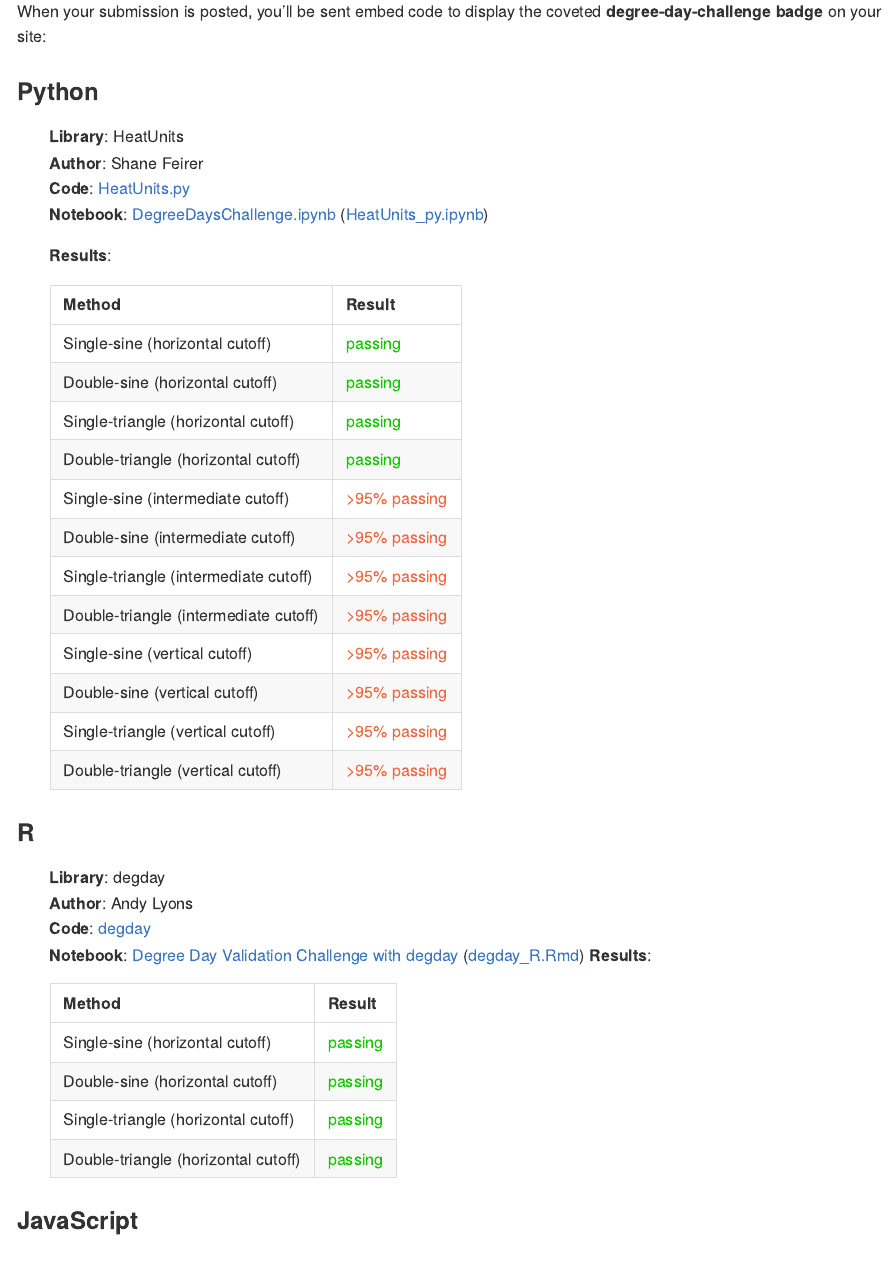
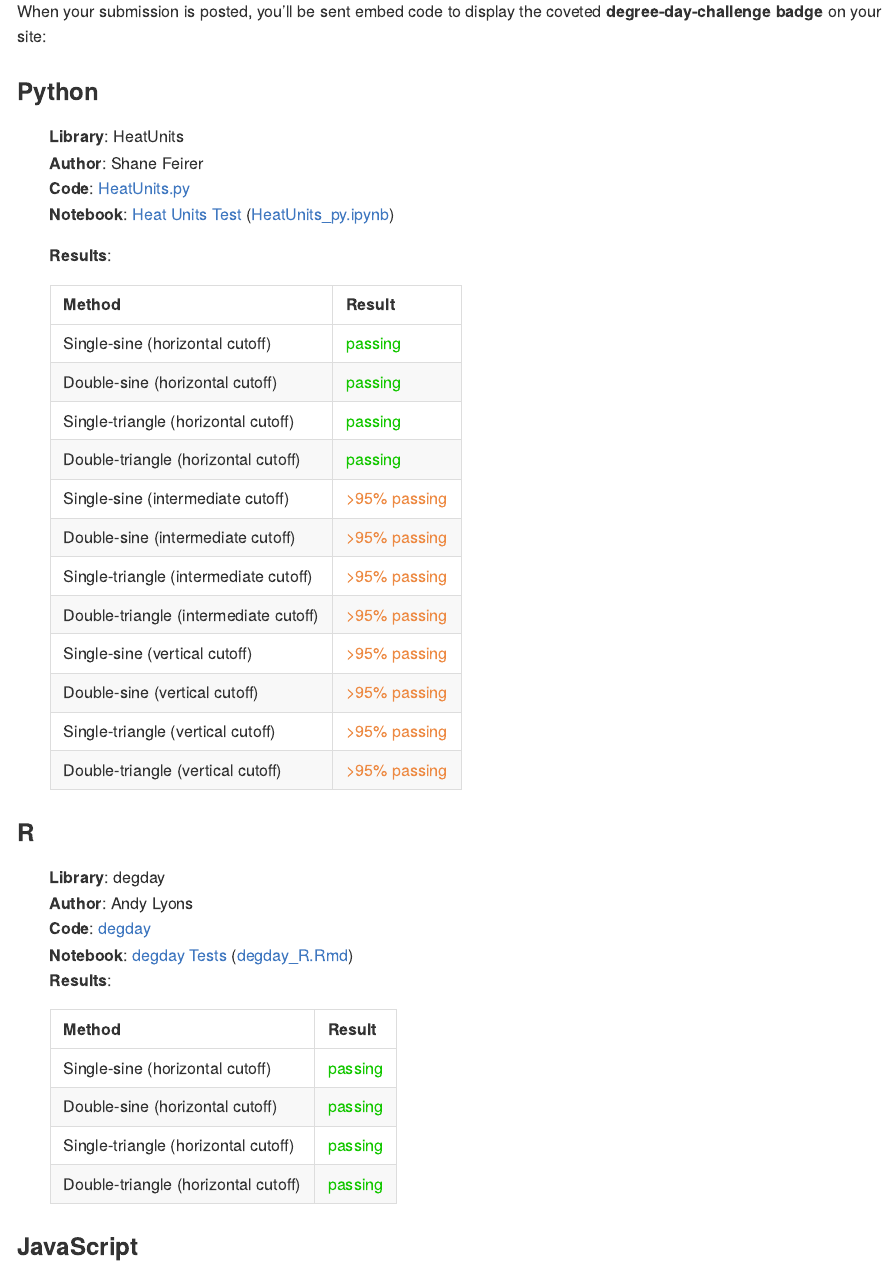
Before and after one commit to UCANR-IGIS/degree-day-challenge, an R Markdown document (README.Rmd): the page in a window 1100 px wide, from 6050 px down. The pictures show the output file README.md that the author committed with the source, drawn offline in the style of GitHub; badge pictures from the web are left out.

Commit message:
Updated README and index.html

````diff
--- a/README.Rmd
+++ b/README.Rmd
@@ -144,19 +144,23 @@ When your submission is posted, you'll be sent embed code to display the coveted
 
 ![](https://raw.githubusercontent.com/ucanr-igis/degree-day-challenge/main/badges/degree-day-challenge-passing.svg)
 
+```{r define_colors, include=FALSE}
+passing_grn <- "<span style='color:#14c700;'>passing</span>"
+passing_org <- "<span style='color:#ed8a43;'>>95% passing</span>"
+
+```
+
 ### Python
 
 ::: {style="margin-left:2em;"}
 **Library**: HeatUnits
 **Author**: Shane Feirer
 **Code**: [HeatUnits.py](https://github.com/UCANR-IGIS/caladapt-py/blob/master/CookBooks/HeatUnits.py)
-**Notebook**: [DegreeDaysChallenge.ipynb](https://ucanr-igis.github.io/degree-day-challenge/submissions/heatunits_py/HeatUnits_py.html) ([HeatUnits_py.ipynb]())
+**Notebook**: [Heat Units Test](https://ucanr-igis.github.io/degree-day-challenge/submissions/heatunits_py/HeatUnits_py.html) ([HeatUnits_py.ipynb](https://github.com/UCANR-IGIS/degree-day-challenge/blob/main/docs/submissions/heatunits_py/HeatUnits_py.ipynb))
 
 **Results**:
 
 ```{r echo = FALSE}
-passing_grn <- "<span style='color:#14c700;'>passing</span>"
-passing_org <- "<span style='color:#ed6a43;'>>95% passing</span>"
 c(
 "Single-sine (horizontal cutoff)", passing_grn,
 "Double-sine (horizontal cutoff)", passing_grn,
@@ -186,7 +190,7 @@ c(
 **Author**: Andy Lyons
 **Code**: [degday](https://ucanr-igis.github.io/degday/)
 **Notebook**:
-[Degree Day Validation Challenge with degday](https://ucanr-igis.github.io/degree-day-challenge/submissions/degday_r/degday_R.nb.html) ([degday_R.Rmd]())
+[degday Tests ](https://ucanr-igis.github.io/degree-day-challenge/submissions/degday_r/degday_R.nb.html) ([degday_R.Rmd]())
 **Results**:
 
 ```{r echo = FALSE}
````
Also changed, not shown: README.md, README.Rmd (2 more changed lines), 2 other files.
